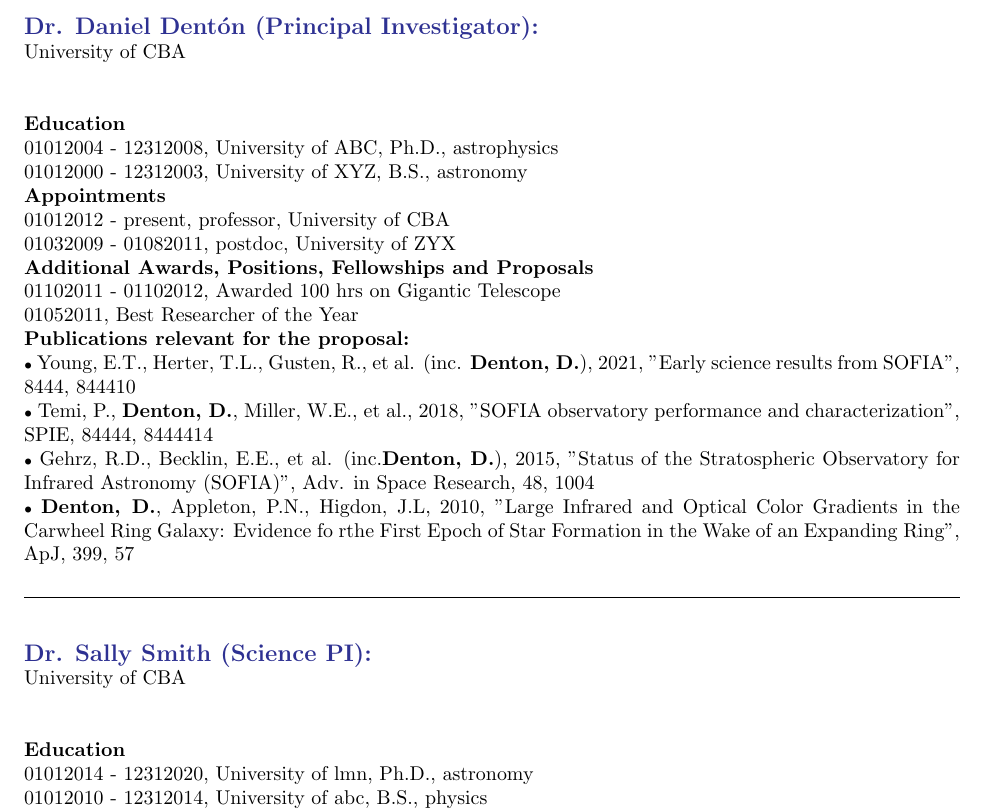
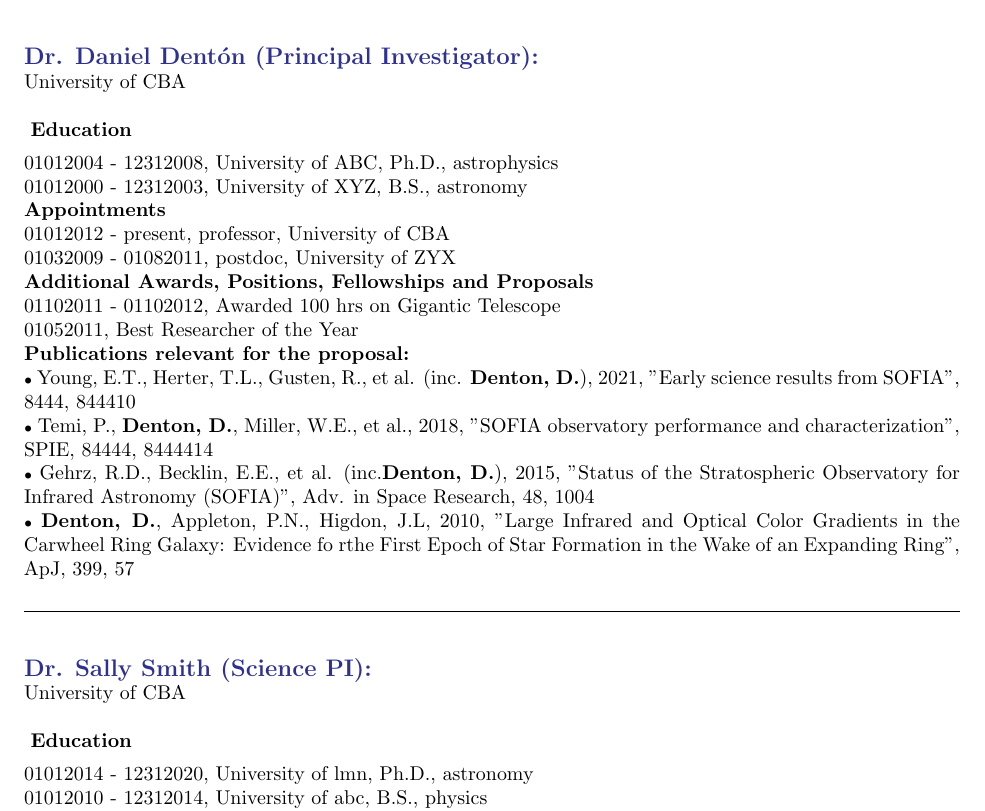
Before and after one commit to pmarcum/WorPT-Proposal-Demo, a LaTeX document (main.tex, which reads do_NOT_manually_edit/NOTANONbiosketches.tex): part of page 6 of 7, cut so that both start at the same text. Compiled offline with pdfLaTeX.

Commit message:
for Overleaf

```diff
--- a/do_NOT_manually_edit/NOTANONbiosketches.tex
+++ b/do_NOT_manually_edit/NOTANONbiosketches.tex
@@ -13,7 +13,7 @@
 %================ E N D   I N S T R U C T I O N S ===============
 \textbf{\color{Blue}\large Dr. Daniel Dent{\'o}n (Principal Investigator):}\\
 University of CBA\\
-\\ \\
+\\ \vspace{1ex}
 \textbf{Education}\\
 01012004 - 12312008, University of ABC, Ph.D., astrophysics\\
 01012000 - 12312003, University of XYZ, B.S., astronomy\\
@@ -31,7 +31,7 @@ University of CBA\\
 \medskip \hrule \vspace{5pt} \medskip
 \textbf{\color{Blue}\large Dr. Sally Smith (Science PI):}\\
 University of CBA\\
-\\ \\
+\\ \vspace{1ex}
 \textbf{Education}\\
 01012014 - 12312020, University of lmn, Ph.D., astronomy\\
 01012010 - 12312014, University of abc, B.S., physics\\
```
Also changed, not shown: do_NOT_manually_edit/NOTANONbiosketches.tex (2 more changed lines).
